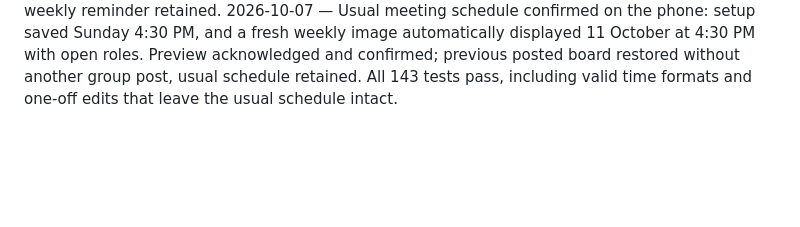
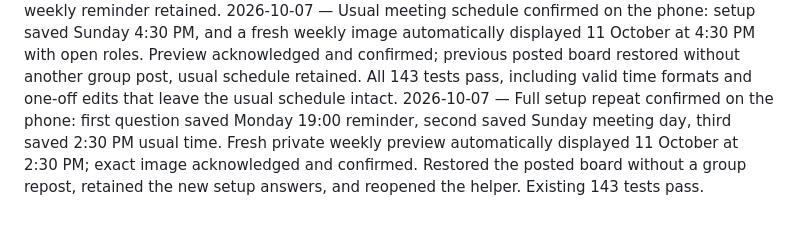
Before and after one commit to pankajk0001/builder-spring-growthx, a Markdown page: PROGRESS.md, the part around the change. Rendered like a GitHub page; blank space fills up the shorter version.

Commit message:
record the confirmed full setup repeat

```diff
--- a/PROGRESS.md
+++ b/PROGRESS.md
@@ -16,3 +16,4 @@
 2026-10-07 — Live role updates confirmed on the phone: Listener claim saved as Lena Example, competing Noah Example claim preserved Lena, and unclear request went privately to the Secretary. Authorized two-minute automatic test sent one changed-board image three seconds after its time without an early send; exact image retained all four filled roles, group delivery and private success acknowledged and confirmed. All 134 tests pass. Normal changed-board posting remains 20:00 India time Monday–Friday, weekly reminder unchanged; always-on hosting deferred.
 2026-10-07 — Meeting-day cycle confirmed on the phone: setup saved Sunday, private date correction produced the 11 October board with all four assignments and Noah Example as Listener, exact image delivered and private success acknowledged. Final cutoff is Saturday 10 October at 20:00 India time. All 141 tests pass, covering all seven meeting days, weekend updates, unchanged boards, cancelled-out role changes and identical Secretary edits that preserve the existing post. Clock probe on the actual posted board returned unchanged; normal weekly reminder retained.
 2026-10-07 — Usual meeting schedule confirmed on the phone: setup saved Sunday 4:30 PM, and a fresh weekly image automatically displayed 11 October at 4:30 PM with open roles. Preview acknowledged and confirmed; previous posted board restored without another group post, usual schedule retained. All 143 tests pass, including valid time formats and one-off edits that leave the usual schedule intact.
+2026-10-07 — Full setup repeat confirmed on the phone: first question saved Monday 19:00 reminder, second saved Sunday meeting day, third saved 2:30 PM usual time. Fresh private weekly preview automatically displayed 11 October at 2:30 PM; exact image acknowledged and confirmed. Restored the posted board without a group repost, retained the new setup answers, and reopened the helper. Existing 143 tests pass.
```
Also changed, not shown: PLAN.md (+2 -0 lines).
